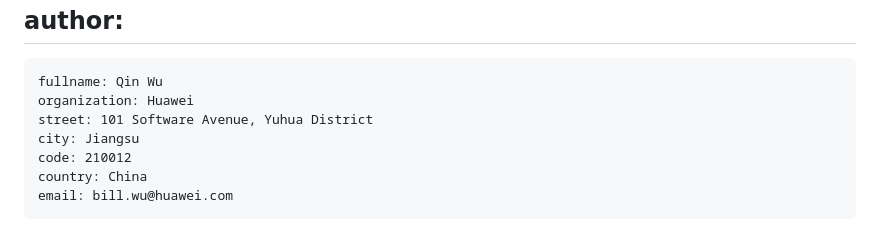
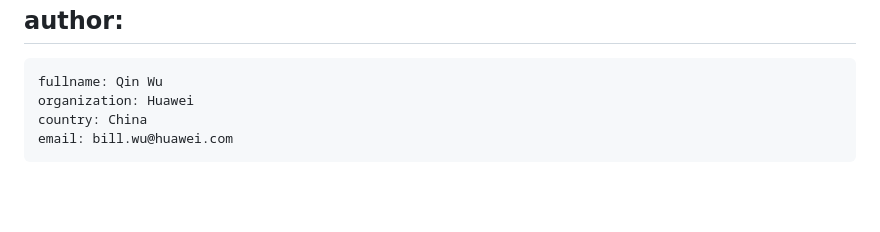
Before and after one commit to QiufangMa/Agent-architecture, a Markdown page: draft-xxx-nmrg-agent-ndt-arch.md, the part around the change. Drawn GitHub-style; blank space fills up the shorter version.

```diff
--- a/draft-xxx-nmrg-agent-ndt-arch.md
+++ b/draft-xxx-nmrg-agent-ndt-arch.md
@@ -26,9 +26,6 @@ author:
  -
     fullname: Qin Wu
     organization: Huawei
-    street: 101 Software Avenue, Yuhua District
-    city: Jiangsu
-    code: 210012
     country: China
     email: bill.wu@huawei.com
  -
```
